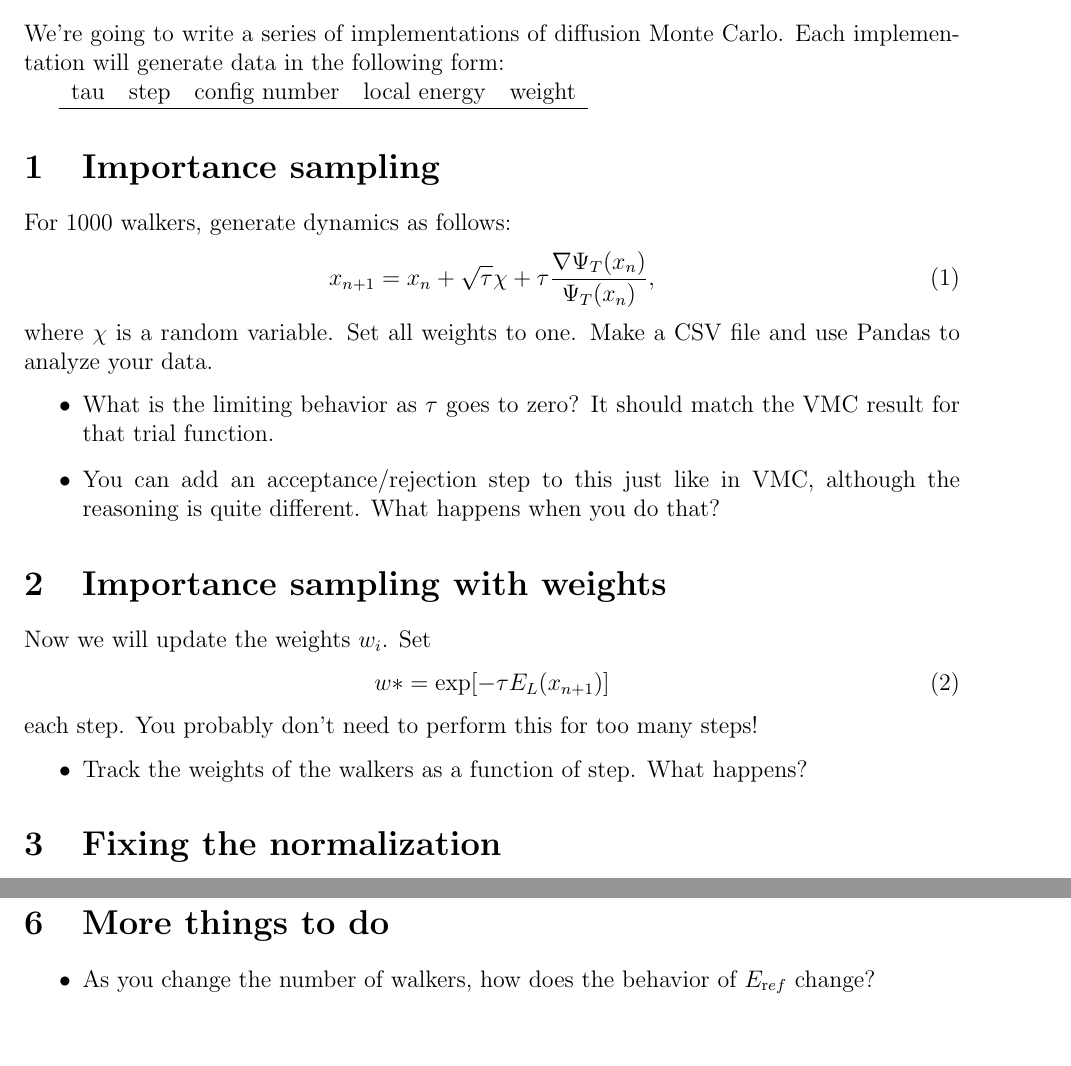
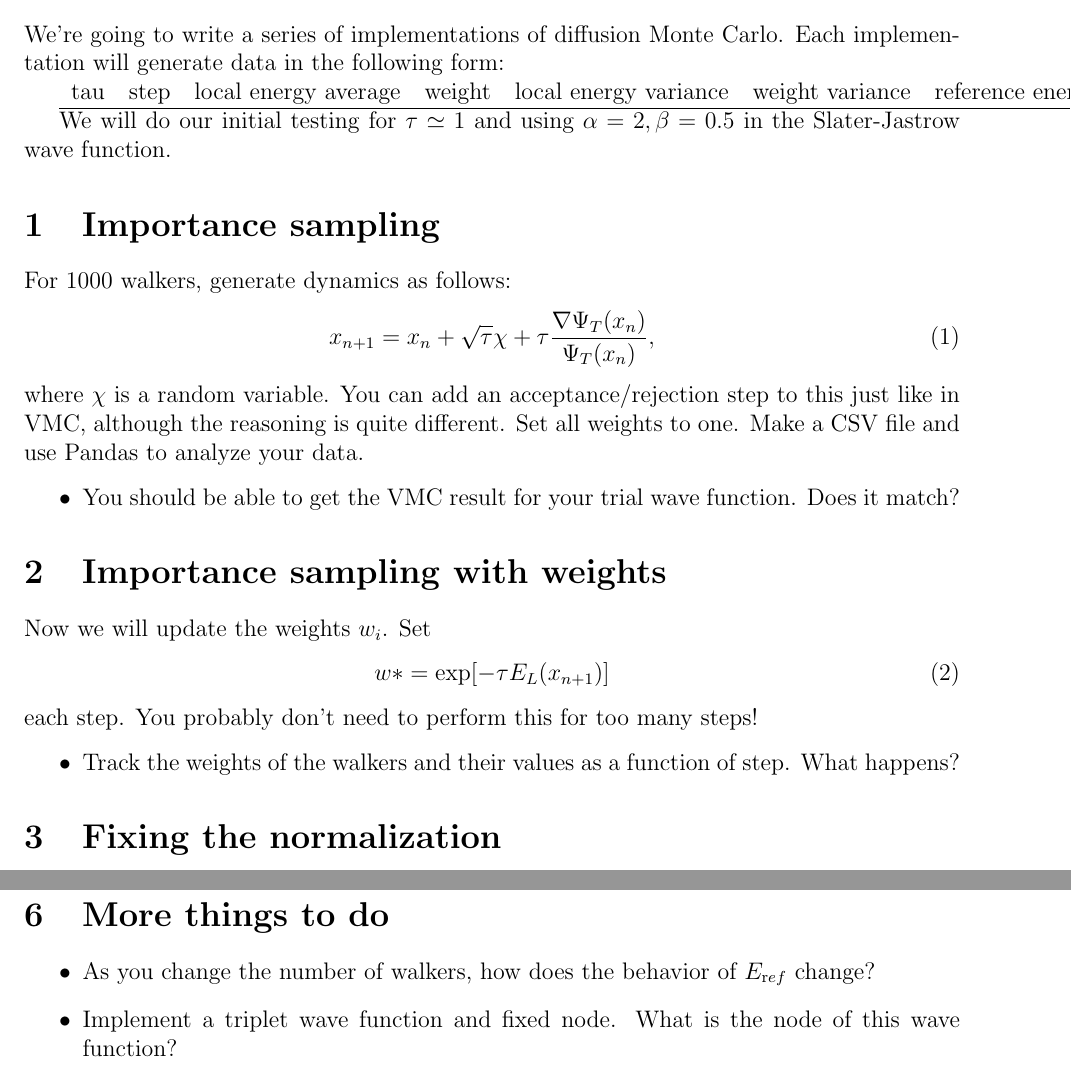
Before and after one commit to lkwagner/StochasticSchool, a LaTeX document (DMC/instructions.tex): two parts of pages 1 and 2 of 2, joined at a grey line, cut so that both start at the same text. Compiled offline with pdfLaTeX.

Commit message:
update instructions.

```diff
--- a/DMC/instructions.tex
+++ b/DMC/instructions.tex
@@ -10,12 +10,12 @@
 We're going to write a series of implementations of diffusion Monte Carlo.
 Each implementation will generate data in the following form:
 
-\begin{tabular}{ccccc}
-tau&step&config number&	local energy&weight\\
+\begin{tabular}{ccccccc}
+tau&step&local energy average&weight&local energy variance &weight variance&reference energy\\
 \hline
 \end{tabular}
 
-
+We will do our initial testing for $\tau\simeq 1$ and using $\alpha=2,\beta=0.5$ in the Slater-Jastrow wave function.
 
 \section{Importance sampling}
 
@@ -24,13 +24,13 @@ For 1000 walkers, generate dynamics as follows:
 x_{n+1} = x_n + \sqrt{\tau}\chi + \tau \frac{\nabla \Psi_T(x_n)}{\Psi_T(x_n)},
 \end{equation}
 where $\chi$ is a random variable.
+You can add an acceptance/rejection step to this just like in VMC, although the reasoning is quite different.
 Set all weights to one.
 Make a CSV file and use Pandas to analyze your data.
 
 
 \begin{itemize}
-\item What is the limiting behavior as $\tau$ goes to zero? It should match the VMC result for that trial function.
-\item You can add an acceptance/rejection step to this just like in VMC, although the reasoning is quite different. What happens when you do that?
+\item You should be able to get the VMC result for your trial wave function. Does it match?
 \end{itemize}
 
 \section{Importance sampling with weights}
@@ -42,7 +42,7 @@ each step.
 You probably don't need to perform this for too many steps!
 
 \begin{itemize}
-\item Track the weights of the walkers as a function of step. What happens?
+\item Track the weights of the walkers and their values as a function of step. What happens?
 \end{itemize}
 
 \section{Fixing the normalization}
@@ -85,6 +85,7 @@ Let's check some things:
 \section{More things to do}
 \begin{itemize}
 \item As you change the number of walkers, how does the behavior of $E_{\text ref}$ change?
+\item Implement a triplet wave function and fixed node. What is the node of this wave function?
 \end{itemize}
 
 
```
Also changed, not shown: DMC/instructions.pdf (added).
